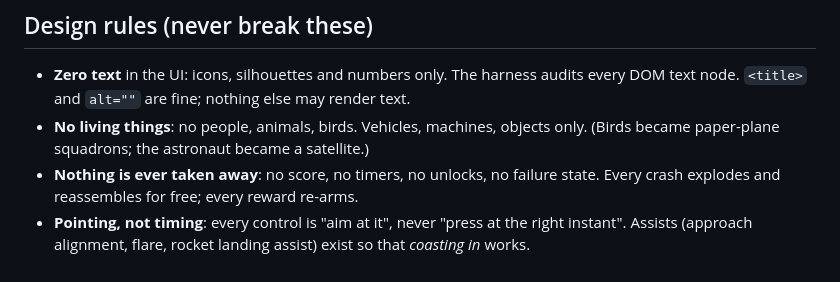
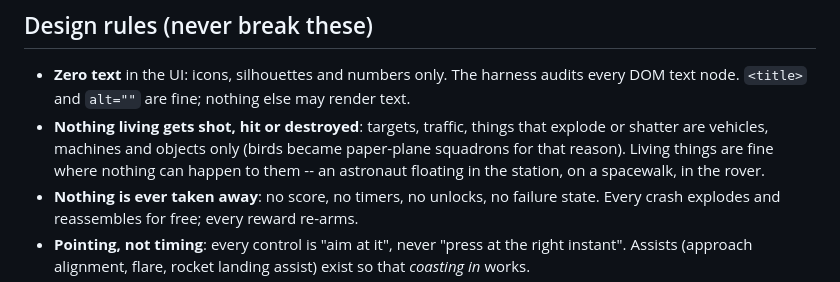
Before and after one commit to vyasarat/FlightSim, a Markdown page: CLAUDE.md, the part around the change. GitHub-like rendering.

```diff
--- a/CLAUDE.md
+++ b/CLAUDE.md
@@ -8,8 +8,10 @@ the checklist for shipping one.
 
 - **Zero text** in the UI: icons, silhouettes and numbers only. The harness audits
   every DOM text node. `<title>` and `alt=""` are fine; nothing else may render text.
-- **No living things**: no people, animals, birds. Vehicles, machines, objects only.
-  (Birds became paper-plane squadrons; the astronaut became a satellite.)
+- **Nothing living gets shot, hit or destroyed**: targets, traffic, things that explode or
+  shatter are vehicles, machines and objects only (birds became paper-plane squadrons for
+  that reason). Living things are fine where nothing can happen to them -- an astronaut
+  floating in the station, on a spacewalk, in the rover.
 - **Nothing is ever taken away**: no score, no timers, no unlocks, no failure state.
   Every crash explodes and reassembles for free; every reward re-arms.
 - **Pointing, not timing**: every control is "aim at it", never "press at the right
```
Also changed, not shown: README.md (+3 -1 lines).
